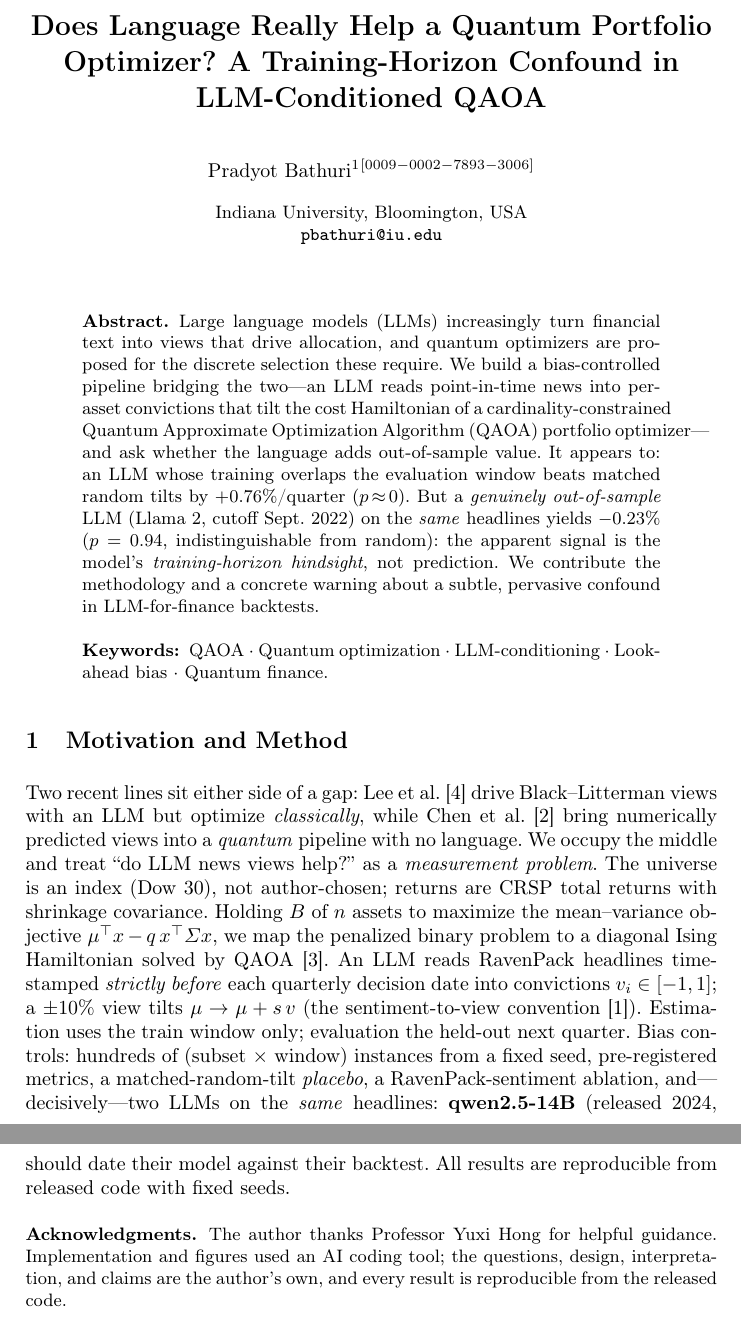
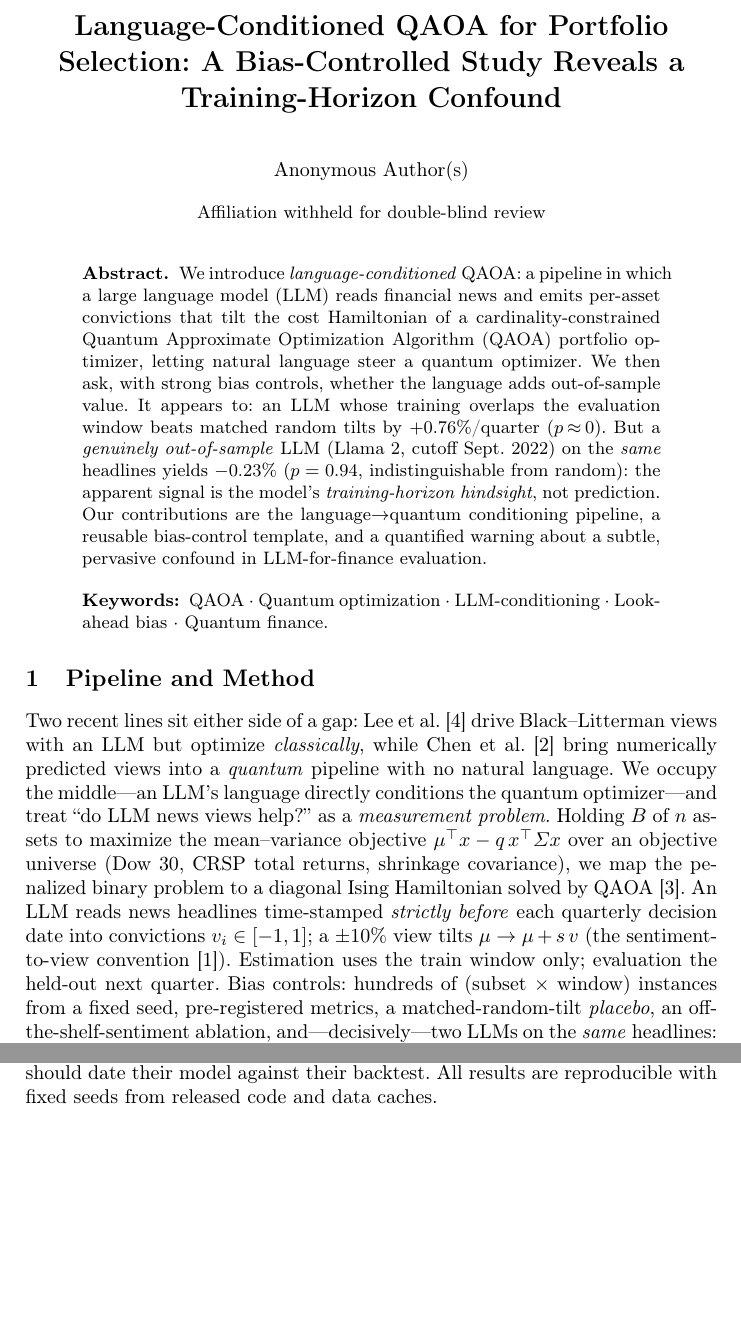
Before and after one commit to pbathuri/qlpc, a LaTeX paper (paper/study/abstract.tex): two parts of pages 1 and 3 of 3 before the commit and two parts of pages 1 and 2 of 3 after it, joined at a grey line, cut at the place of the change, the shorter picture padded with empty space. Compiled offline with pdfLaTeX.

Commit message:
abstract: anonymize for double-blind + reframe as language-conditioned QAOA (bridge-led)
- CFP requires double-blind: remove author block, ORCID, affiliation, email, and the
  whole acknowledgments/credits (Yuxi Hong + AI disclosure) -> restore in camera-ready.
  This also frees ~10 lines, fitting 2 pages incl. references.
- Reframe per decision: lead with the language->quantum bridge (the QNLP x quantum
  contribution = venue relevance); confound + weak-QAOA as the honest findings.
- States data/methods/results as the Abstracts track requires.

```diff
--- a/paper/study/abstract.tex
+++ b/paper/study/abstract.tex
@@ -9,41 +12,39 @@
 
 \begin{document}
 
-\title{Does Language Really Help a Quantum Portfolio Optimizer? A Training-Horizon Confound in
-LLM-Conditioned QAOA}
-\titlerunning{A Training-Horizon Confound in LLM-Conditioned QAOA}
-\author{Pradyot Bathuri\inst{1}\orcidID{0009-0002-7893-3006}}
-\authorrunning{P. Bathuri}
-\institute{Indiana University, Bloomington, USA \\ \email{pbathuri@iu.edu}}
+\title{Language-Conditioned QAOA for Portfolio Selection: A Bias-Controlled Study Reveals a
+Training-Horizon Confound}
+\titlerunning{Language-Conditioned QAOA: A Training-Horizon Confound}
+\author{Anonymous Author(s)}
+\authorrunning{Anonymous}
+\institute{Affiliation withheld for double-blind review}
 \maketitle
 
 \begin{abstract}
-Large language models (LLMs) increasingly turn financial text into views that drive allocation, and
-quantum optimizers are proposed for the discrete selection these require. We build a bias-controlled
-pipeline bridging the two---an LLM reads point-in-time news into per-asset convictions that tilt the cost
-Hamiltonian of a cardinality-constrained Quantum Approximate Optimization Algorithm (QAOA) portfolio
-optimizer---and ask whether the language adds out-of-sample value. It appears to: an LLM whose training
-overlaps the evaluation window beats matched random tilts by $+0.76\%$/quarter ($p\!\approx\!0$). But a
-\emph{genuinely out-of-sample} LLM (Llama~2, cutoff Sept.\ 2022) on the \emph{same} headlines yields
-$-0.23\%$ ($p=0.94$, indistinguishable from random): the apparent signal is the model's
-\emph{training-horizon hindsight}, not prediction. We contribute the methodology and a concrete warning
-about a subtle, pervasive confound in LLM-for-finance backtests.
+We introduce \emph{language-conditioned} QAOA: a pipeline in which a large language model (LLM) reads
+financial news and emits per-asset convictions that tilt the cost Hamiltonian of a cardinality-constrained
+Quantum Approximate Optimization Algorithm (QAOA) portfolio optimizer, letting natural language steer a
+quantum optimizer. We then ask, with strong bias controls, whether the language adds out-of-sample value.
+It appears to: an LLM whose training overlaps the evaluation window beats matched random tilts by
+$+0.76\%$/quarter ($p\!\approx\!0$). But a \emph{genuinely out-of-sample} LLM (Llama~2, cutoff Sept.\ 2022)
+on the \emph{same} headlines yields $-0.23\%$ ($p=0.94$, indistinguishable from random): the apparent
+signal is the model's \emph{training-horizon hindsight}, not prediction. Our contributions are the
+language$\to$quantum conditioning pipeline, a reusable bias-control template, and a quantified warning
+about a subtle, pervasive confound in LLM-for-finance evaluation.
 \keywords{QAOA \and Quantum optimization \and LLM-conditioning \and Look-ahead bias \and Quantum finance.}
 \end{abstract}
 
-\section{Motivation and Method}
+\section{Pipeline and Method}
 Two recent lines sit either side of a gap: Lee et al.~\cite{lee2025llmbl} drive Black--Litterman views
 with an LLM but optimize \emph{classically}, while Chen et al.~\cite{chen2023qbl} bring numerically
-predicted views into a \emph{quantum} pipeline with no language. We occupy the middle and treat ``do LLM
-news views help?'' as a \emph{measurement problem}. The universe is an index (Dow~30), not author-chosen;
-returns are CRSP total returns with shrinkage covariance. Holding $B$ of $n$ assets to maximize the
-mean--variance objective $\mu^\top x - q\,x^\top\Sigma x$, we map the penalized binary problem to a
-diagonal Ising Hamiltonian solved by QAOA~\cite{farhi2014qaoa}. An LLM reads RavenPack headlines
-time-stamped \emph{strictly before} each quarterly decision date into convictions $v_i\in[-1,1]$; a
-$\pm10\%$ view tilts $\mu\to\mu+s\,v$ (the sentiment-to-view convention~\cite{black1992litterman}).
-Estimation uses the train window only; evaluation the held-out next quarter. Bias controls: hundreds of
-(subset $\times$ window) instances from a fixed seed, pre-registered metrics, a matched-random-tilt
-\emph{placebo}, a RavenPack-sentiment ablation, and---decisively---two LLMs on the \emph{same}
-headlines: \textbf{qwen2.5-14B} (released 2024, training \emph{overlaps} the window) and \textbf{Llama~2}
-(cutoff Sept.\ 2022, \emph{before} it). The language effect is measured at the exact optimum to separate
-it from optimizer noise.
+predicted views into a \emph{quantum} pipeline with no natural language. We occupy the middle---an LLM's
+language directly conditions the quantum optimizer---and treat ``do LLM news views help?'' as a
+\emph{measurement problem}. Holding $B$ of $n$ assets to maximize the mean--variance objective
+$\mu^\top x - q\,x^\top\Sigma x$ over an objective universe (Dow~30, CRSP total returns, shrinkage
+covariance), we map the penalized binary problem to a diagonal Ising Hamiltonian solved by
+QAOA~\cite{farhi2014qaoa}. An LLM reads news headlines time-stamped \emph{strictly before} each quarterly
+decision date into convictions $v_i\in[-1,1]$; a $\pm10\%$ view tilts $\mu\to\mu+s\,v$ (the
+sentiment-to-view convention~\cite{black1992litterman}). Estimation uses the train window only; evaluation
+the held-out next quarter. Bias controls: hundreds of (subset $\times$ window) instances from a fixed
+seed, pre-registered metrics, a matched-random-tilt \emph{placebo}, an off-the-shelf-sentiment ablation,
+and---decisively---two LLMs on the \emph{same} headlines: a 2024-released model whose training
@@ -70,8 +62,0 @@ warning: LLM training-horizon look-ahead can manufacture out-of-sample ``alpha''
-pre-cutoff model---LLM-for-finance studies should date their model against their backtest. All results
-are reproducible from released code with fixed seeds.
-
-\begin{credits}
-\subsubsection{\ackname} The author thanks Professor Yuxi Hong for helpful guidance. Implementation and
-figures used an AI coding tool; the questions, design, interpretation, and claims are the author's own,
-and every result is reproducible from the released code.
-\subsubsection{\discintname} The author has no competing interests to declare.
@@ -79,3 +72,6 @@ and every result is reproducible from the released code.
+look-ahead can manufacture out-of-sample ``alpha'' that vanishes with a pre-cutoff model, so LLM-for-%
+finance studies should date their model against their backtest. All results are reproducible with fixed
+seeds from released code and data caches.
 
 \bibliographystyle{splncs04}
 \bibliography{references}
```
Also changed, not shown: paper/study/submission/abstract.tex (+50 -54 lines), paper/study/abstract.tex (35 more changed lines).
